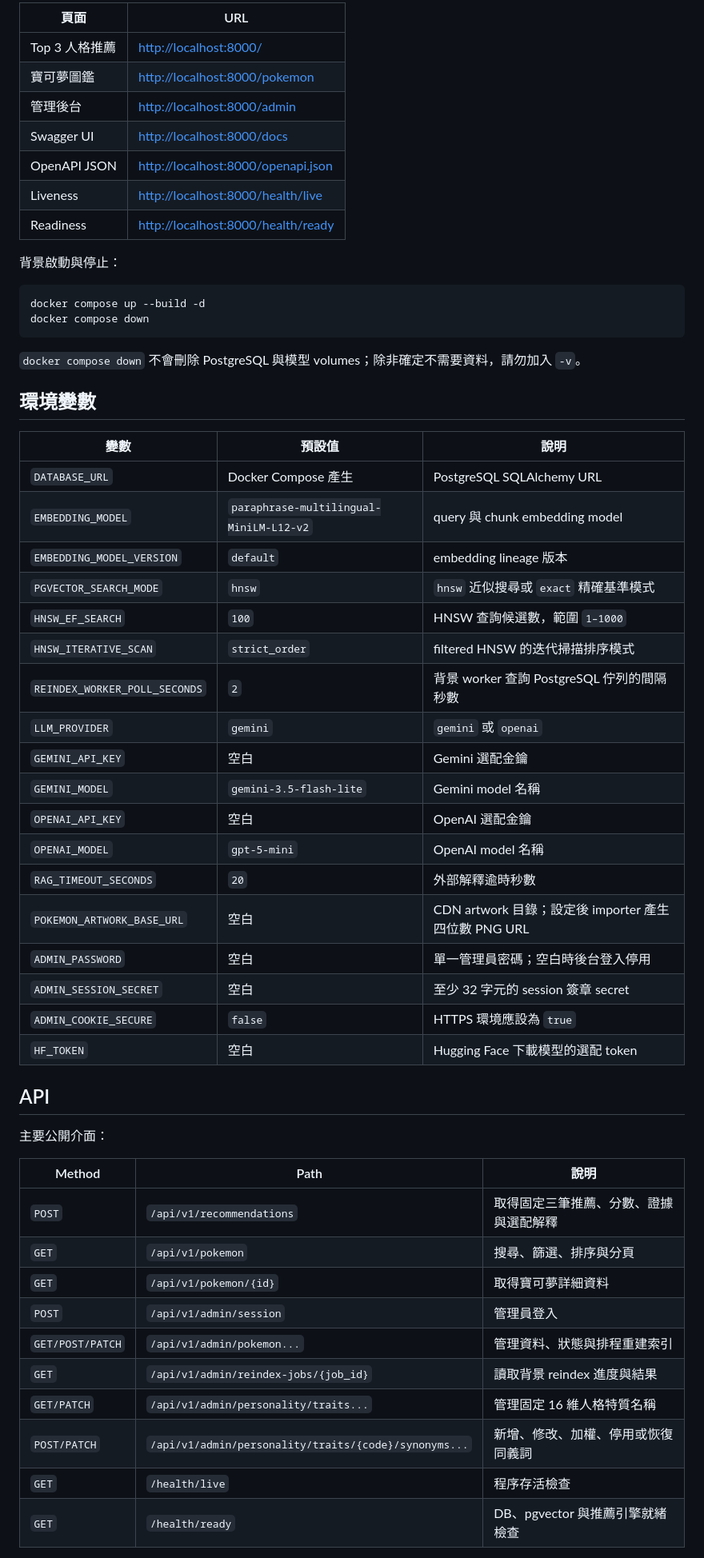
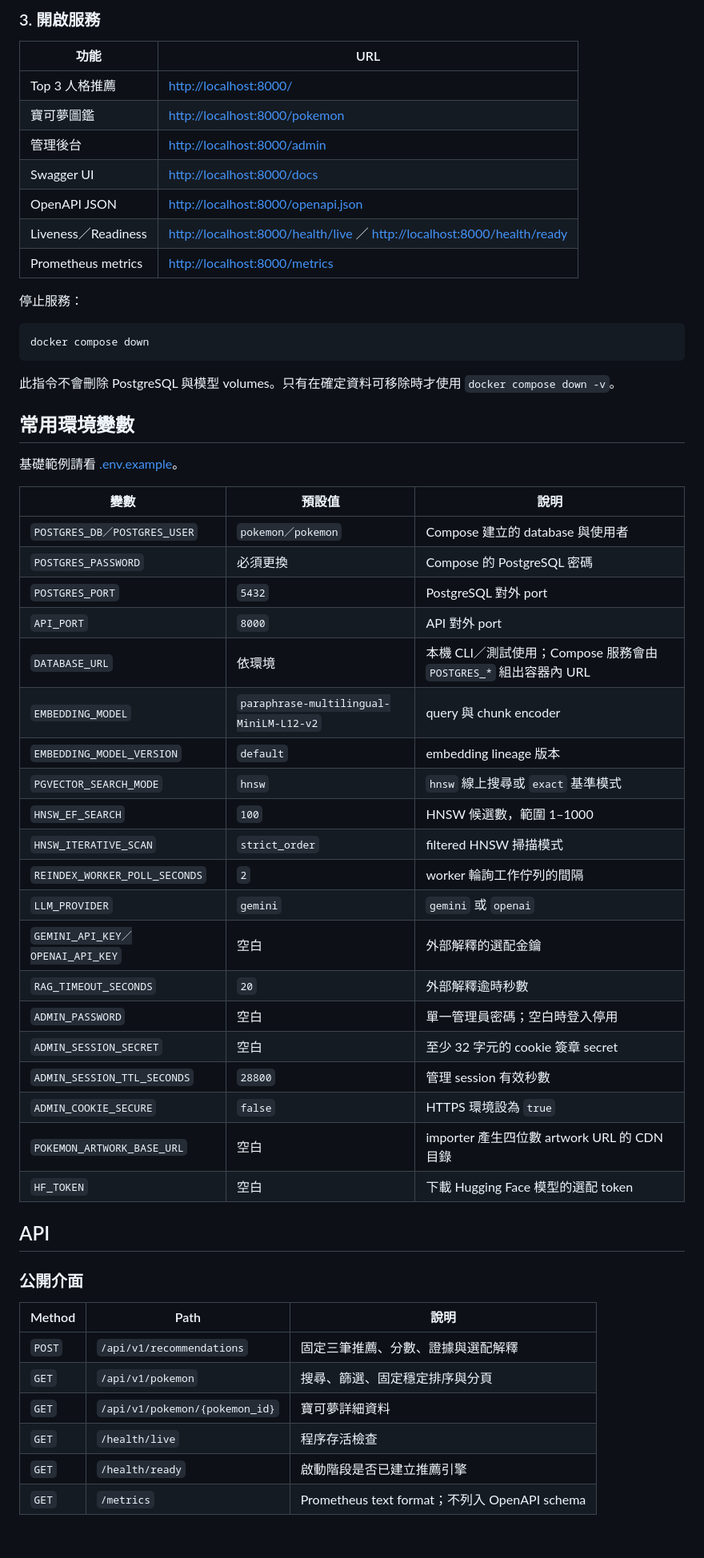
Before and after one commit to likaisuwork9616/pokemon-personality-recommender, a Markdown page: README.md, the part around one of its changes. Shown at 80% size. GitHub-like rendering; blank space fills up the shorter version.

````diff
--- a/README.md
+++ b/README.md
@@ -184,60 +212,61 @@ PostgreSQL → Alembic migration → CSV seed → pgvector embedding → FastAPI
 
-| 頁面 | URL |
+### 3. 開啟服務
+
+| 功能 | URL |
 | --- | --- |
 | Top 3 人格推薦 | <http://localhost:8000/> |
 | 寶可夢圖鑑 | <http://localhost:8000/pokemon> |
 | 管理後台 | <http://localhost:8000/admin> |
 | Swagger UI | <http://localhost:8000/docs> |
 | OpenAPI JSON | <http://localhost:8000/openapi.json> |
-| Liveness | <http://localhost:8000/health/live> |
-| Readiness | <http://localhost:8000/health/ready> |
+| Liveness／Readiness | <http://localhost:8000/health/live> ／ <http://localhost:8000/health/ready> |
+| Prometheus metrics | <http://localhost:8000/metrics> |
 
-背景啟動與停止：
+停止服務：
 
-```bash
-docker compose up --build -d
+~~~bash
 docker compose down
-```
+~~~
 
-`docker compose down` 不會刪除 PostgreSQL 與模型 volumes；除非確定不需要資料，請勿加入 `-v`。
+此指令不會刪除 PostgreSQL 與模型 volumes。只有在確定資料可移除時才使用 <code>docker compose down -v</code>。
 
-## 環境變數
+## 常用環境變數
+
+基礎範例請看 [.env.example](.env.example)。
 
 | 變數 | 預設值 | 說明 |
 | --- | --- | --- |
-| `DATABASE_URL` | Docker Compose 產生 | PostgreSQL SQLAlchemy URL |
-| `EMBEDDING_MODEL` | `paraphrase-multilingual-MiniLM-L12-v2` | query 與 chunk embedding model |
-| `EMBEDDING_MODEL_VERSION` | `default` | embedding lineage 版本 |
-| `PGVECTOR_SEARCH_MODE` | `hnsw` | `hnsw` 近似搜尋或 `exact` 精確基準模式 |
-| `HNSW_EF_SEARCH` | `100` | HNSW 查詢候選數，範圍 `1–1000` |
-| `HNSW_ITERATIVE_SCAN` | `strict_order` | filtered HNSW 的迭代掃描排序模式 |
-| `REINDEX_WORKER_POLL_SECONDS` | `2` | 背景 worker 查詢 PostgreSQL 佇列的間隔秒數 |
-| `LLM_PROVIDER` | `gemini` | `gemini` 或 `openai` |
-| `GEMINI_API_KEY` | 空白 | Gemini 選配金鑰 |
-| `GEMINI_MODEL` | `gemini-3.5-flash-lite` | Gemini model 名稱 |
-| `OPENAI_API_KEY` | 空白 | OpenAI 選配金鑰 |
-| `OPENAI_MODEL` | `gpt-5-mini` | OpenAI model 名稱 |
-| `RAG_TIMEOUT_SECONDS` | `20` | 外部解釋逾時秒數 |
-| `POKEMON_ARTWORK_BASE_URL` | 空白 | CDN artwork 目錄；設定後 importer 產生四位數 PNG URL |
-| `ADMIN_PASSWORD` | 空白 | 單一管理員密碼；空白時後台登入停用 |
-| `ADMIN_SESSION_SECRET` | 空白 | 至少 32 字元的 session 簽章 secret |
-| `ADMIN_COOKIE_SECURE` | `false` | HTTPS 環境應設為 `true` |
-| `HF_TOKEN` | 空白 | Hugging Face 下載模型的選配 token |
+| <code>POSTGRES_DB／POSTGRES_USER</code> | <code>pokemon／pokemon</code> | Compose 建立的 database 與使用者 |
+| <code>POSTGRES_PASSWORD</code> | 必須更換 | Compose 的 PostgreSQL 密碼 |
+| <code>POSTGRES_PORT</code> | <code>5432</code> | PostgreSQL 對外 port |
+| <code>API_PORT</code> | <code>8000</code> | API 對外 port |
+| <code>DATABASE_URL</code> | 依環境 | 本機 CLI／測試使用；Compose 服務會由 <code>POSTGRES_*</code> 組出容器內 URL |
+| <code>EMBEDDING_MODEL</code> | <code>paraphrase-multilingual-MiniLM-L12-v2</code> | query 與 chunk encoder |
+| <code>EMBEDDING_MODEL_VERSION</code> | <code>default</code> | embedding lineage 版本 |
+| <code>PGVECTOR_SEARCH_MODE</code> | <code>hnsw</code> | <code>hnsw</code> 線上搜尋或 <code>exact</code> 基準模式 |
+| <code>HNSW_EF_SEARCH</code> | <code>100</code> | HNSW 候選數，範圍 1–1000 |
+| <code>HNSW_ITERATIVE_SCAN</code> | <code>strict_order</code> | filtered HNSW 掃描模式 |
+| <code>REINDEX_WORKER_POLL_SECONDS</code> | <code>2</code> | worker 輪詢工作佇列的間隔 |
+| <code>LLM_PROVIDER</code> | <code>gemini</code> | <code>gemini</code> 或 <code>openai</code> |
+| <code>GEMINI_API_KEY／OPENAI_API_KEY</code> | 空白 | 外部解釋的選配金鑰 |
+| <code>RAG_TIMEOUT_SECONDS</code> | <code>20</code> | 外部解釋逾時秒數 |
+| <code>ADMIN_PASSWORD</code> | 空白 | 單一管理員密碼；空白時登入停用 |
+| <code>ADMIN_SESSION_SECRET</code> | 空白 | 至少 32 字元的 cookie 簽章 secret |
+| <code>ADMIN_SESSION_TTL_SECONDS</code> | <code>28800</code> | 管理 session 有效秒數 |
+| <code>ADMIN_COOKIE_SECURE</code> | <code>false</code> | HTTPS 環境設為 <code>true</code> |
+| <code>POKEMON_ARTWORK_BASE_URL</code> | 空白 | importer 產生四位數 artwork URL 的 CDN 目錄 |
+| <code>HF_TOKEN</code> | 空白 | 下載 Hugging Face 模型的選配 token |
 
 ## API
 
-主要公開介面：
+### 公開介面
 
 | Method | Path | 說明 |
 | --- | --- | --- |
-| `POST` | `/api/v1/recommendations` | 取得固定三筆推薦、分數、證據與選配解釋 |
-| `GET` | `/api/v1/pokemon` | 搜尋、篩選、排序與分頁 |
-| `GET` | `/api/v1/pokemon/{id}` | 取得寶可夢詳細資料 |
-| `POST` | `/api/v1/admin/session` | 管理員登入 |
-| `GET/POST/PATCH` | `/api/v1/admin/pokemon...` | 管理資料、狀態與排程重建索引 |
-| `GET` | `/api/v1/admin/reindex-jobs/{job_id}` | 讀取背景 reindex 進度與結果 |
-| `GET/PATCH` | `/api/v1/admin/personality/traits...` | 管理固定 16 維人格特質名稱 |
-| `POST/PATCH` | `/api/v1/admin/personality/traits/{code}/synonyms...` | 新增、修改、加權、停用或恢復同義詞 |
-| `GET` | `/health/live` | 程序存活檢查 |
-| `GET` | `/health/ready` | DB、pgvector 與推薦引擎就緒檢查 |
+| <code>POST</code> | <code>/api/v1/recommendations</code> | 固定三筆推薦、分數、證據與選配解釋 |
+| <code>GET</code> | <code>/api/v1/pokemon</code> | 搜尋、篩選、固定穩定排序與分頁 |
+| <code>GET</code> | <code>/api/v1/pokemon/{pokemon_id}</code> | 寶可夢詳細資料 |
+| <code>GET</code> | <code>/health/live</code> | 程序存活檢查 |
+| <code>GET</code> | <code>/health/ready</code> | 啟動階段是否已建立推薦引擎 |
+| <code>GET</code> | <code>/metrics</code> | Prometheus text format；不列入 OpenAPI schema |
 
````
Also changed, not shown: other parts of README.md (+264 -331 lines).
